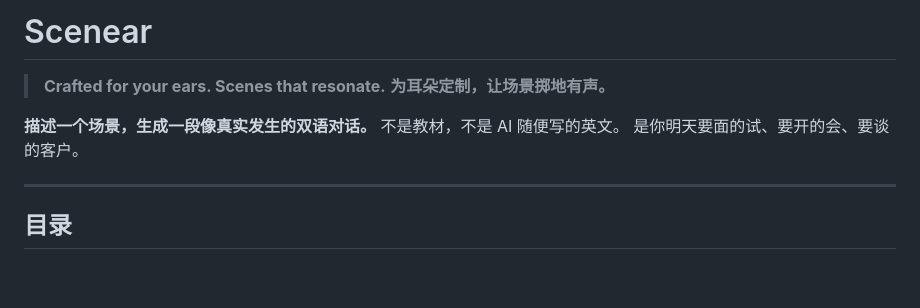
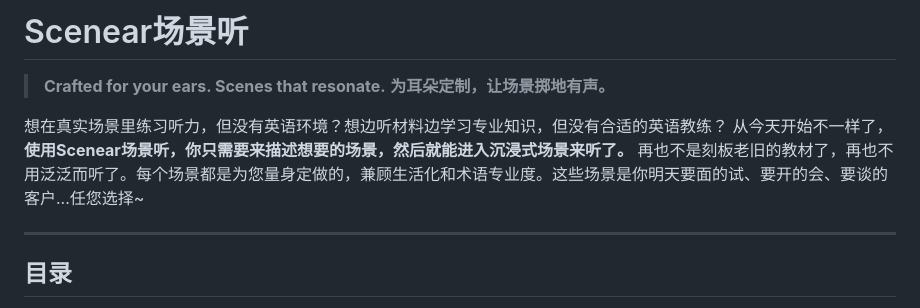
Before and after one commit to keepwendell/telg-project, a Markdown page: README.md, the part around the change. GitHub-like rendering; blank space fills up the shorter version.

```diff
--- a/README.md
+++ b/README.md
@@ -1,11 +1,11 @@
-# Scenear
+# Scenear场景听
 
 > **Crafted for your ears. Scenes that resonate.**
 > **为耳朵定制，让场景掷地有声。**
 
-**描述一个场景，生成一段像真实发生的双语对话。**
-不是教材，不是 AI 随便写的英文。
-是你明天要面的试、要开的会、要谈的客户。
+想在真实场景里练习听力，但没有英语环境？想边听材料边学习专业知识，但没有合适的英语教练？
+从今天开始不一样了，**使用Scenear场景听，你只需要来描述想要的场景，然后就能进入沉浸式场景来听了。**
+再也不是刻板老旧的教材了，再也不用泛泛而听了。每个场景都是为您量身定做的，兼顾生活化和术语专业度。这些场景是你明天要面的试、要开的会、要谈的客户...任您选择~
 
 ---
 ## 目录
```
